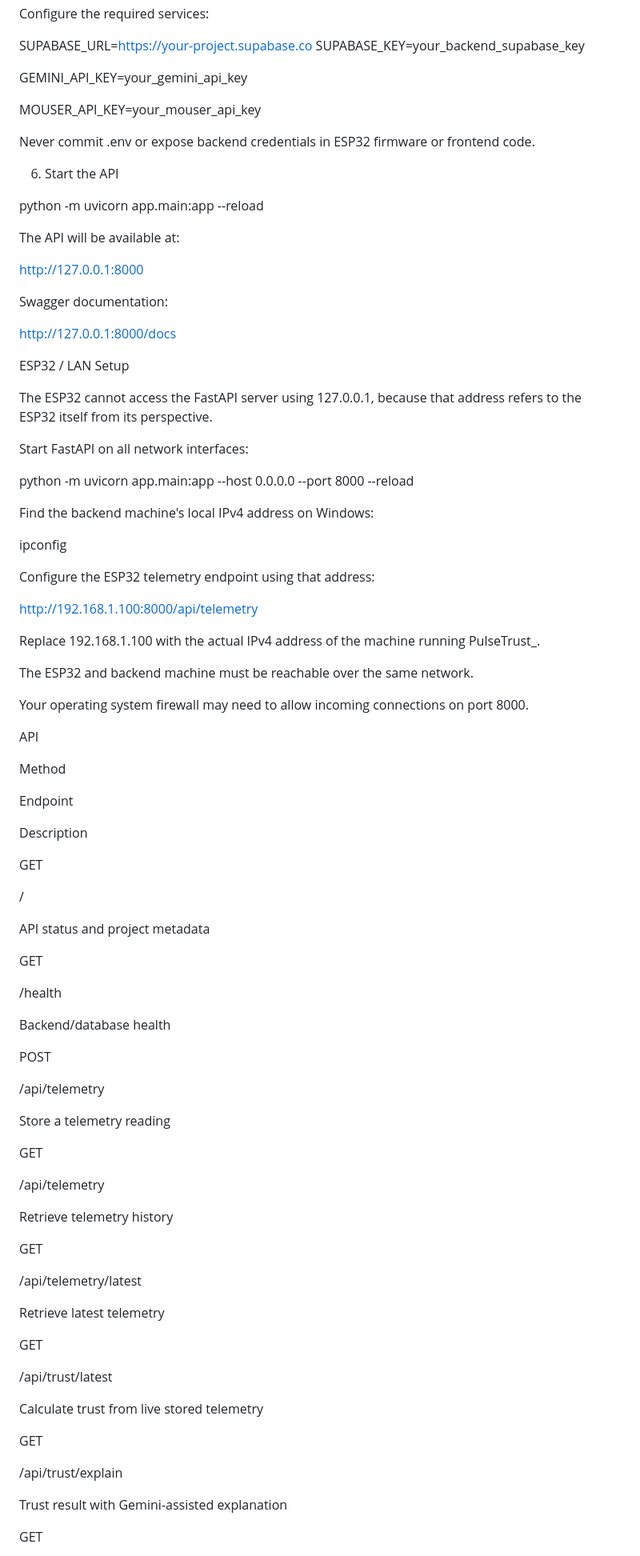
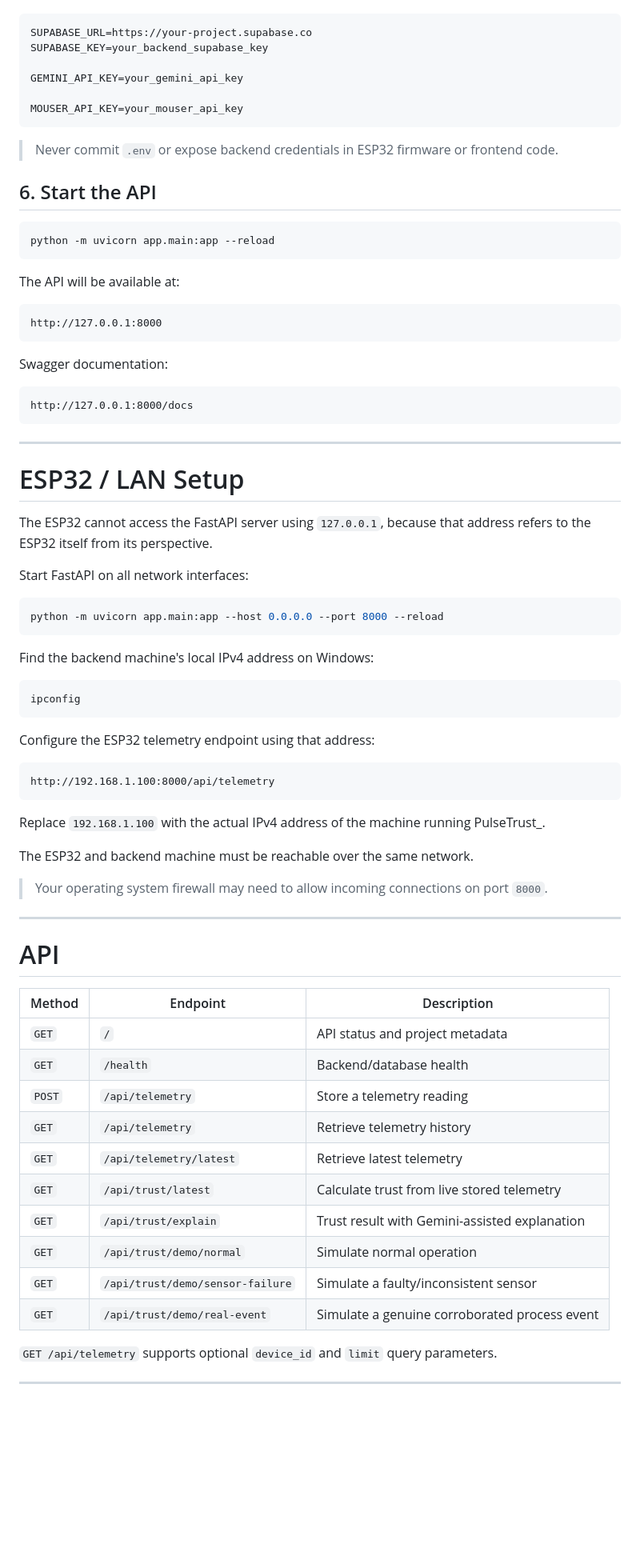
Before and after one commit to Alcatraz234156/PulseTrust_, a Markdown page: README.md, the part around one of its changes. Shown at 80% size. Drawn GitHub-style; blank space fills up the shorter version.

````diff
--- a/README.md
+++ b/README.md
@@ -318,92 +352,76 @@ SUPABASE_KEY=your_backend_supabase_key
 GEMINI_API_KEY=your_gemini_api_key
 
 MOUSER_API_KEY=your_mouser_api_key
+```
 
-Never commit .env or expose backend credentials in ESP32 firmware or frontend code.
+> Never commit `.env` or expose backend credentials in ESP32 firmware or frontend code.
 
-6. Start the API
+## 6. Start the API
 
+```bash
 python -m uvicorn app.main:app --reload
+```
 
 The API will be available at:
 
+```text
 http://127.0.0.1:8000
+```
 
 Swagger documentation:
 
+```text
 http://127.0.0.1:8000/docs
+```
 
-ESP32 / LAN Setup
+---
 
-The ESP32 cannot access the FastAPI server using 127.0.0.1, because that address refers to the ESP32 itself from its perspective.
+# ESP32 / LAN Setup
+
+The ESP32 cannot access the FastAPI server using `127.0.0.1`, because that address refers to the ESP32 itself from its perspective.
 
 Start FastAPI on all network interfaces:
 
+```bash
 python -m uvicorn app.main:app --host 0.0.0.0 --port 8000 --reload
+```
 
 Find the backend machine's local IPv4 address on Windows:
 
+```powershell
 ipconfig
+```
 
 Configure the ESP32 telemetry endpoint using that address:
 
+```text
 http://192.168.1.100:8000/api/telemetry
+```
 
-Replace 192.168.1.100 with the actual IPv4 address of the machine running PulseTrust_.
+Replace `192.168.1.100` with the actual IPv4 address of the machine running PulseTrust_.
 
 The ESP32 and backend machine must be reachable over the same network.
 
-Your operating system firewall may need to allow incoming connections on port 8000.
+> Your operating system firewall may need to allow incoming connections on port `8000`.
 
-API
+---
 
-Method
+# API
 
-Endpoint
+| Method | Endpoint | Description |
+|---|---|---|
+| `GET` | `/` | API status and project metadata |
+| `GET` | `/health` | Backend/database health |
+| `POST` | `/api/telemetry` | Store a telemetry reading |
+| `GET` | `/api/telemetry` | Retrieve telemetry history |
+| `GET` | `/api/telemetry/latest` | Retrieve latest telemetry |
+| `GET` | `/api/trust/latest` | Calculate trust from live stored telemetry |
+| `GET` | `/api/trust/explain` | Trust result with Gemini-assisted explanation |
+| `GET` | `/api/trust/demo/normal` | Simulate normal operation |
+| `GET` | `/api/trust/demo/sensor-failure` | Simulate a faulty/inconsistent sensor |
+| `GET` | `/api/trust/demo/real-event` | Simulate a genuine corroborated process event |
 
-Description
+`GET /api/telemetry` supports optional `device_id` and `limit` query parameters.
 
-GET
+---
 
-/
-
-API status and project metadata
-
-GET
-
-/health
-
-Backend/database health
-
-POST
-
-/api/telemetry
-
-Store a telemetry reading
-
-GET
-
-/api/telemetry
-
-Retrieve telemetry history
-
-GET
-
-/api/telemetry/latest
-
-Retrieve latest telemetry
-
-GET
-
-/api/trust/latest
-
-Calculate trust from live stored telemetry
-
-GET
-
-/api/trust/explain
-
-Trust result with Gemini-assisted explanation
-
-GET
-
````
Also changed, not shown: other parts of README.md (+182 -169 lines).
